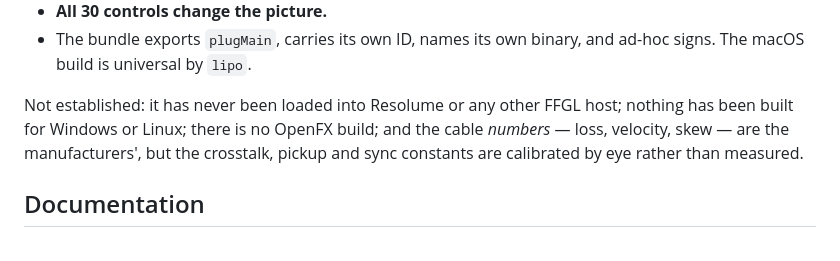
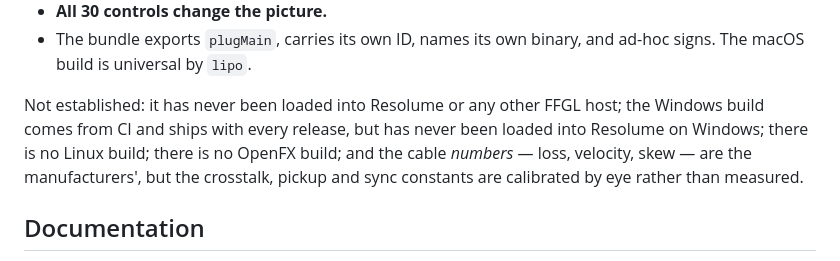
Before and after one commit to stoatworks-labs/5-wire, a Markdown page: README.md, the part around the change. GitHub-like rendering.

Commit message:
README: Status says Windows ships from CI, as the downloads always did [skip ci]
Every release v0.1.0-v0.1.4 carries a CI-built Windows setup.exe and zip; NOTES: "Windows builds only in CI".
No Linux build exists (ci.yml: the CMakeLists has no Linux path), and the user guide
records the Windows build has never been loaded into Resolume on Windows.

Co-Authored-By: Claude Opus 5.5 <noreply@anthropic.com>

```diff
--- a/README.md
+++ b/README.md
@@ -189,9 +189,11 @@ for a faster development build.
   ad-hoc signs. The macOS build is universal by `lipo`.
 
 Not established: it has never been loaded into Resolume or any other FFGL host;
-nothing has been built for Windows or Linux; there is no OpenFX build; and the
-cable *numbers* — loss, velocity, skew — are the manufacturers', but the
-crosstalk, pickup and sync constants are calibrated by eye rather than measured.
+the Windows build comes from CI and ships with every release, but has never been
+loaded into Resolume on Windows; there is no Linux build; there is no OpenFX
+build; and the cable *numbers* — loss, velocity, skew — are the manufacturers',
+but the crosstalk, pickup and sync constants are calibrated by eye rather than
+measured.
 
 ## Documentation
 
```
